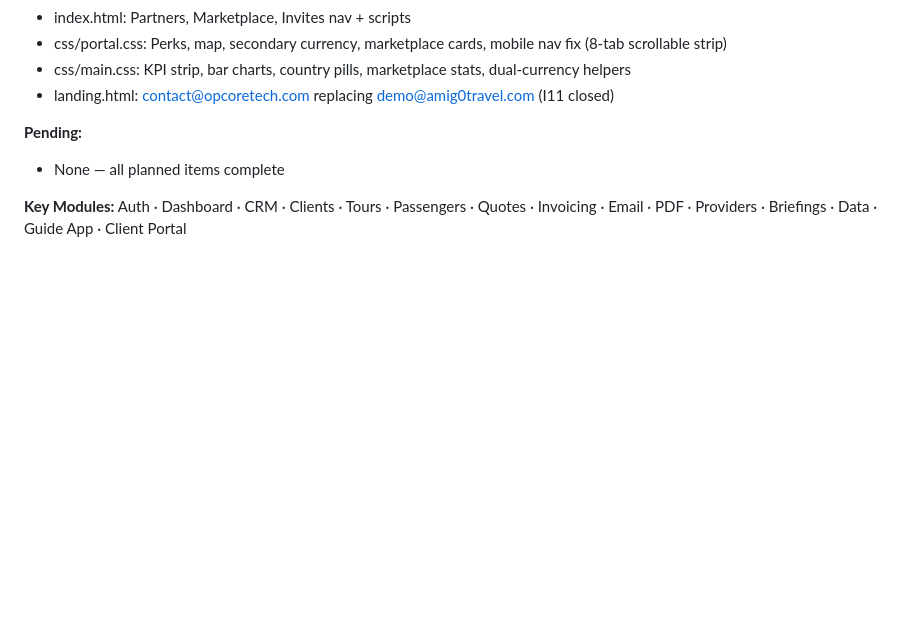
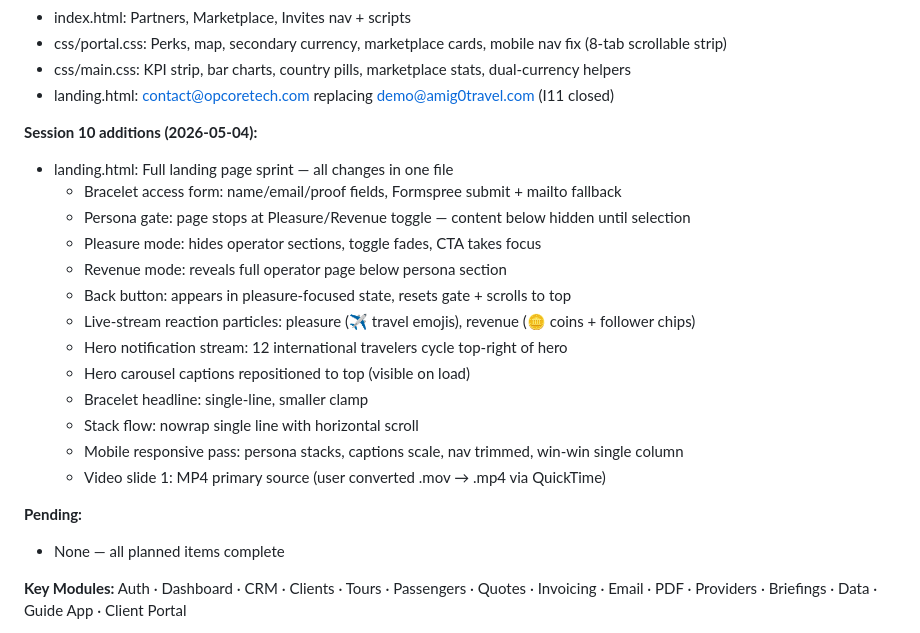
Before and after one commit to OCTechServices/amig0, a Markdown page: CLAUDE.md, the part around one of its changes. GitHub-like rendering; blank space fills up the shorter version.

Commit message:
docs: update CLAUDE.md and RAID.md for session 10
Session 10 landing page sprint documented. I12 (no access form) and
I13 (no persona gate) closed in RAID.

Co-Authored-By: Claude Sonnet 4.6 <noreply@anthropic.com>

```diff
--- a/CLAUDE.md
+++ b/CLAUDE.md
@@ -58,6 +58,21 @@ The platform consists of three apps in one codebase:
 - css/portal.css: Perks, map, secondary currency, marketplace cards, mobile nav fix (8-tab scrollable strip)
 - css/main.css: KPI strip, bar charts, country pills, marketplace stats, dual-currency helpers
 - landing.html: contact@opcoretech.com replacing demo@amig0travel.com (I11 closed)
+
+**Session 10 additions (2026-05-04):**
+- landing.html: Full landing page sprint — all changes in one file
+  - Bracelet access form: name/email/proof fields, Formspree submit + mailto fallback
+  - Persona gate: page stops at Pleasure/Revenue toggle — content below hidden until selection
+  - Pleasure mode: hides operator sections, toggle fades, CTA takes focus
+  - Revenue mode: reveals full operator page below persona section
+  - Back button: appears in pleasure-focused state, resets gate + scrolls to top
+  - Live-stream reaction particles: pleasure (✈️ travel emojis), revenue (🪙 coins + follower chips)
+  - Hero notification stream: 12 international travelers cycle top-right of hero
+  - Hero carousel captions repositioned to top (visible on load)
+  - Bracelet headline: single-line, smaller clamp
+  - Stack flow: nowrap single line with horizontal scroll
+  - Mobile responsive pass: persona stacks, captions scale, nav trimmed, win-win single column
+  - Video slide 1: MP4 primary source (user converted .mov → .mp4 via QuickTime)
 
 **Pending:**
 - None — all planned items complete
```
Also changed, not shown: other parts of CLAUDE.md (+1 -1 lines), RAID.md (+3 -1 lines).
